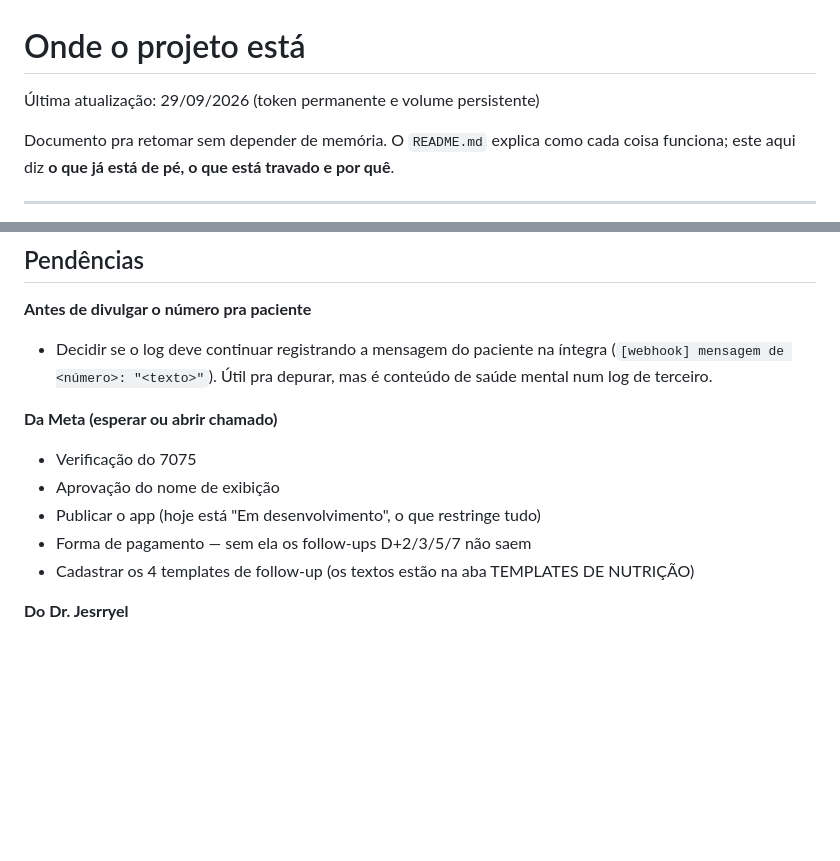
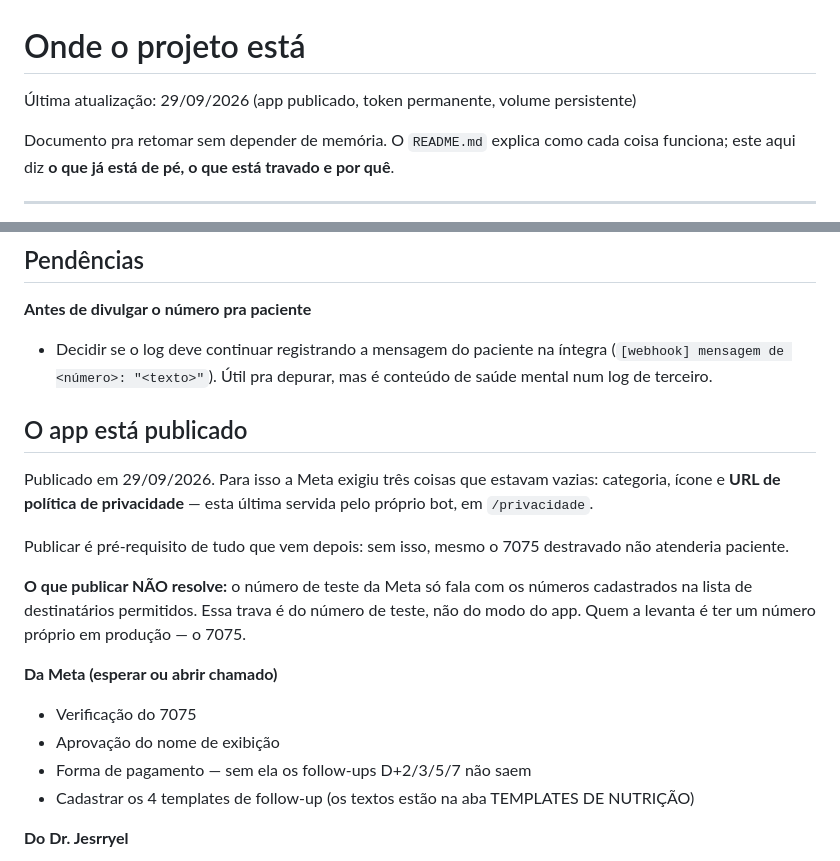
Before and after one commit to drjesrryellima-crypto/me, a Markdown page: ESTADO-DO-PROJETO.md, 2 parts joined by grey strips. Rendered like a GitHub page; blank space fills up the shorter version.

Commit message:
Registra o app publicado e o que isso não resolve
Publicado em 29/09/2026. A Meta exigiu categoria, ícone e URL de política de
privacidade — esta última passou a ser servida pelo próprio bot.

Registra junto o limite que publicar NÃO levanta, para não virar surpresa: o
número de teste da Meta só fala com os números cadastrados na lista de
destinatários permitidos, e essa trava é do número de teste, não do modo do app.
Quem a levanta é ter número próprio em produção.

Co-Authored-By: Claude Opus 5 <noreply@anthropic.com>
Claude-Session: https://claude.ai/code/session_01YHE9KSkBefpQ1yXSWPrijM

```diff
--- a/ESTADO-DO-PROJETO.md
+++ b/ESTADO-DO-PROJETO.md
@@ -1,6 +1,6 @@
 # Onde o projeto está
 
-Última atualização: 29/09/2026 (token permanente e volume persistente)
+Última atualização: 29/09/2026 (app publicado, token permanente, volume persistente)
 
 Documento pra retomar sem depender de memória. O `README.md` explica como cada
 coisa funciona; este aqui diz **o que já está de pé, o que está travado e por quê**.
@@ -176,10 +176,23 @@ análise na Meta, e apagar pode desvincular o número. Renomear com prefixo
   (`[webhook] mensagem de <número>: "<texto>"`). Útil pra depurar, mas é
   conteúdo de saúde mental num log de terceiro.
 
+## O app está publicado
+
+Publicado em 29/09/2026. Para isso a Meta exigiu três coisas que estavam
+vazias: categoria, ícone e **URL de política de privacidade** — esta última
+servida pelo próprio bot, em `/privacidade`.
+
+Publicar é pré-requisito de tudo que vem depois: sem isso, mesmo o 7075
+destravado não atenderia paciente.
+
+**O que publicar NÃO resolve:** o número de teste da Meta só fala com os números
+cadastrados na lista de destinatários permitidos. Essa trava é do número de
+teste, não do modo do app. Quem a levanta é ter um número próprio em produção —
+o 7075.
+
 **Da Meta (esperar ou abrir chamado)**
 - Verificação do 7075
 - Aprovação do nome de exibição
-- Publicar o app (hoje está "Em desenvolvimento", o que restringe tudo)
 - Forma de pagamento — sem ela os follow-ups D+2/3/5/7 não saem
 - Cadastrar os 4 templates de follow-up (os textos estão na aba TEMPLATES DE NUTRIÇÃO)
 
```
